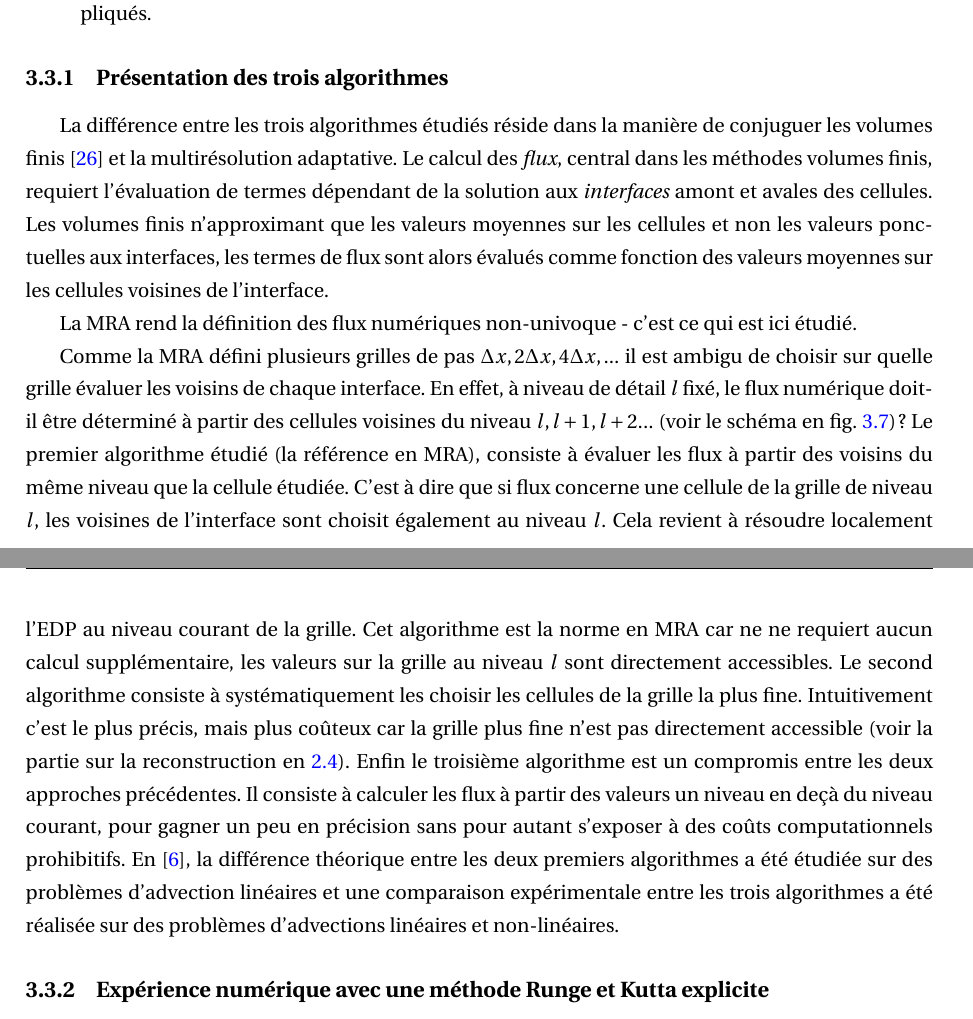
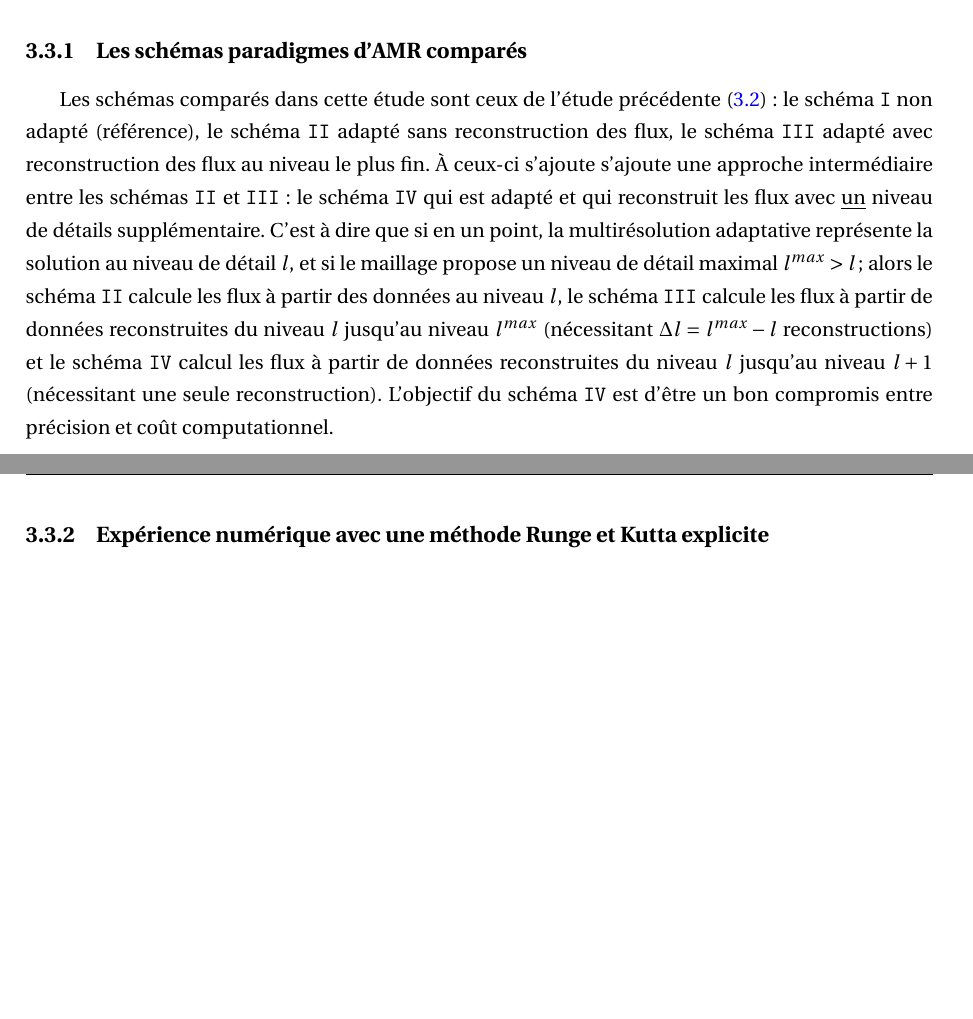
Before and after one commit to Ocelot-Pale/rapport_PFE, a LaTeX thesis (main.tex, which reads chapitres/4_contributions/3_contribution/1_pres_algo.tex): two parts of pages 58 and 59 of 73 before the commit and two parts of pages 58 and 59 of 72 after it, joined at a grey line, cut at the place of the change, the shorter picture padded with empty space. Compiled offline with pdfLaTeX.

Commit message:
reprise entre autre de la présentation des schéma de la contribution 3

```diff
--- a/chapitres/4_contributions/3_contribution/1_pres_algo.tex
+++ b/chapitres/4_contributions/3_contribution/1_pres_algo.tex
@@ -1,17 +1,28 @@
-La différence entre les trois algorithmes étudiés réside dans la manière de conjuguer les volumes finis \cite{LeVeque1990} et la multirésolution adaptative.
-Le calcul des \textit{flux}, central dans les méthodes volumes finis,
-requiert l'évaluation de termes dépendant de la solution aux \textit{interfaces} amont et avales des cellules.
-Les volumes finis n'approximant que les valeurs moyennes sur les cellules et non les valeurs ponctuelles aux interfaces,
-les termes de flux sont alors évalués comme fonction des valeurs moyennes sur les cellules voisines de l'interface.\par
-La MRA rend la définition des flux numériques non-univoque - c'est ce qui est ici étudié.\par
-Comme la MRA défini plusieurs grilles de pas $\Delta x,2 \Delta x, 4 \Delta x,...$ il est ambigu de choisir sur quelle grille évaluer les voisins de chaque interface.
-En effet, à niveau de détail $l$ fixé, le flux numérique doit-il être déterminé à partir des cellules voisines du niveau $l,l+1,l+2...$ (voir le schéma en fig. \ref{fig:schema_algos}) ?
-Le premier algorithme étudié (la référence en MRA), consiste à évaluer les flux à partir des voisins du même niveau que la cellule étudiée. C'est à dire que
-si flux concerne une cellule de la grille de niveau $l$, les voisines de l'interface sont choisit également au niveau $l$. Cela revient à résoudre localement l'EDP au niveau courant de la grille.
-Cet algorithme est la norme en MRA car ne ne requiert aucun calcul supplémentaire, les valeurs sur la grille au niveau $l$ sont directement accessibles.
-Le second algorithme consiste à systématiquement les choisir les cellules de la grille la plus fine. Intuitivement c'est le plus précis, mais plus coûteux car
-la grille plus fine n'est pas directement accessible (voir la partie sur la reconstruction en \ref{par:explication_MRA}).
-Enfin le troisième algorithme est un compromis entre les deux approches précédentes. Il consiste à calculer les flux à partir des valeurs un niveau en deçà du niveau courant,
-pour gagner un peu en précision sans pour autant s'exposer à des coûts computationnels prohibitifs.
-En \cite{belloti_et_al_2025}, la différence théorique entre les deux premiers algorithmes a été étudiée sur des problèmes d'advection linéaires et
-une comparaison expérimentale entre les trois algorithmes a été réalisée sur des problèmes d'advections linéaires et non-linéaires.
+% La différence entre les trois algorithmes étudiés réside dans la manière de conjuguer les volumes finis \cite{LeVeque1990} et la multirésolution adaptative.
+% Le calcul des \textit{flux}, central dans les méthodes volumes finis,
+% requiert l'évaluation de termes dépendant de la solution aux \textit{interfaces} amont et avales des cellules.
+% Les volumes finis n'approximant que les valeurs moyennes sur les cellules et non les valeurs ponctuelles aux interfaces,
+% les termes de flux sont alors évalués comme fonction des valeurs moyennes sur les cellules voisines de l'interface.\par
+% La MRA rend la définition des flux numériques non-univoque - c'est ce qui est ici étudié.\par
+% Comme la MRA défini plusieurs grilles de pas $\Delta x,2 \Delta x, 4 \Delta x,...$ il est ambigu de choisir sur quelle grille évaluer les voisins de chaque interface.
+% En effet, à niveau de détail $l$ fixé, le flux numérique doit-il être déterminé à partir des cellules voisines du niveau $l,l+1,l+2...$ (voir le schéma en fig. \ref{fig:schema_algos}) ?
+% Le premier algorithme étudié (la référence en MRA), consiste à évaluer les flux à partir des voisins du même niveau que la cellule étudiée. C'est à dire que
+% si flux concerne une cellule de la grille de niveau $l$, les voisines de l'interface sont choisit également au niveau $l$. Cela revient à résoudre localement l'EDP au niveau courant de la grille.
+% Cet algorithme est la norme en MRA car ne ne requiert aucun calcul supplémentaire, les valeurs sur la grille au niveau $l$ sont directement accessibles.
+% Le second algorithme consiste à systématiquement les choisir les cellules de la grille la plus fine. Intuitivement c'est le plus précis, mais plus coûteux car
+% la grille plus fine n'est pas directement accessible (voir la partie sur la reconstruction en \ref{par:explication_MRA}).
+% Enfin le troisième algorithme est un compromis entre les deux approches précédentes. Il consiste à calculer les flux à partir des valeurs un niveau en deçà du niveau courant,
+% pour gagner un peu en précision sans pour autant s'exposer à des coûts computationnels prohibitifs.
+% En \cite{belloti_et_al_2025}, la différence théorique entre les deux premiers algorithmes a été étudiée sur des problèmes d'advection linéaires et
+% une comparaison expérimentale entre les trois algorithmes a été réalisée sur des problèmes d'advections linéaires et non-linéaires.
+Les schémas comparés dans cette étude sont ceux de l'étude précédente (\ref{par:contrib_2}) :
+le schéma \texttt{I} non adapté (référence),
+le schéma \texttt{II} adapté sans reconstruction des flux,
+le schéma \texttt{III} adapté avec reconstruction des flux au niveau le plus fin.
+À ceux-ci s'ajoute s'ajoute une approche intermédiaire entre les schémas \texttt{II} et \texttt{III} : le schéma \texttt{IV}
+qui est adapté et qui reconstruit les flux avec \underline{un} niveau de détails supplémentaire.
+C'est à dire que si en un point, la multirésolution adaptative représente la solution au niveau de détail $l$, et si le
+maillage propose un niveau de détail maximal $l^{max} > l$ ; alors le schéma \texttt{II} calcule les flux à partir des données au niveau $l$,
+le schéma \texttt{III} calcule les flux à partir de données reconstruites du niveau $l$ jusqu’au niveau $l^{max}$ (nécessitant $\Delta l=l^{max}-l$ reconstructions)
+et le schéma \texttt{IV} calcul les flux à partir de données reconstruites du niveau $l$ jusqu'au niveau $l+1$ (nécessitant une seule reconstruction).
+L'objectif du schéma \texttt{IV} est d'être un bon compromis entre précision et coût computationnel.
--- a/main.tex
+++ b/main.tex
@@ -287,7 +287,7 @@
     \section{Impact de la qualité de reconstruction des flux pour les problèmes diffusion avec AMR.}
         \label{par:contrib_3}
         \input{chapitres/4_contributions/3_contribution/0_obj_methode_plan.tex}
-        \subsection{Présentation des trois algorithmes}
+        \subsection{Les schémas paradigmes d'AMR comparés}
             \label{par:contrib_3:pres_algos}
             \input{chapitres/4_contributions/3_contribution/1_pres_algo.tex}
         \subsection{Expérience numérique avec une méthode Runge et Kutta explicite}
```
Also changed, not shown: chapitres/4_contributions/3_contribution/0_obj_methode_plan.tex (+5 -5 lines), chapitres/4_contributions/3_contribution/2_ERK2.tex (+13 -13 lines), chapitres/4_contributions/3_contribution/3_stab_amr.tex (+1 -1 lines), main.pdf.
